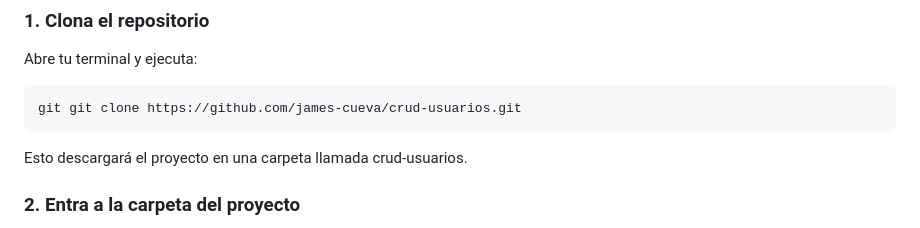
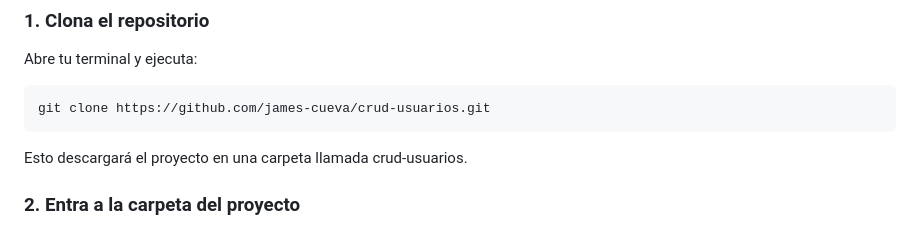
Before and after one commit to james-cueva/crud-usuarios, a Markdown page: README.md, the part around the change. GitHub-like rendering.

Commit message:
Corrección en README.md

````diff
--- a/README.md
+++ b/README.md
@@ -50,7 +50,7 @@ crud-usuarios/
 Abre tu terminal y ejecuta:
 
 ```bash
-git git clone https://github.com/james-cueva/crud-usuarios.git
+git clone https://github.com/james-cueva/crud-usuarios.git
 ```
 Esto descargará el proyecto en una carpeta llamada crud-usuarios.
 
````
